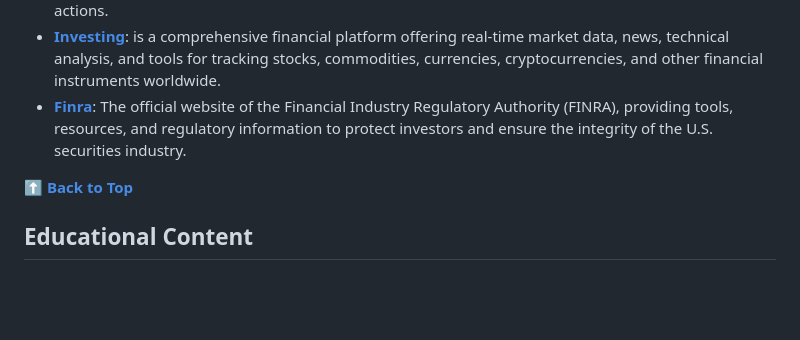
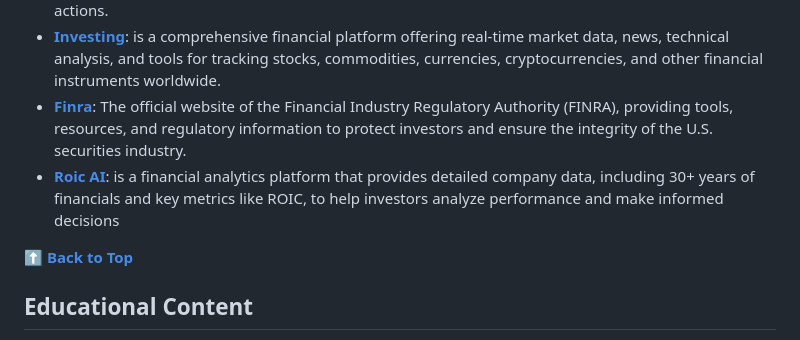
Before and after one commit to finlistorg/finlist, a Markdown page: README.md, the part around one of its changes. GitHub-like rendering; blank space fills up the shorter version.

```diff
--- a/README.md
+++ b/README.md
@@ -28,6 +29,7 @@ A curated collection of free resources designed to help individual investors mak
 - **[SEC](https://www.sec.gov/)**: Official website of the U.S. Securities and Exchange Commission (SEC), providing access to regulatory filings, investor resources, and information about market oversight and enforcement actions.
 - **[Investing](https://www.investing.com/)**: is a comprehensive financial platform offering real-time market data, news, technical analysis, and tools for tracking stocks, commodities, currencies, cryptocurrencies, and other financial instruments worldwide.
 - **[Finra](https://www.finra.org/)**: The official website of the Financial Industry Regulatory Authority (FINRA), providing tools, resources, and regulatory information to protect investors and ensure the integrity of the U.S. securities industry.
+- **[Roic AI](https://www.roic.ai/)**: is a financial analytics platform that provides detailed company data, including 30+ years of financials and key metrics like ROIC, to help investors analyze performance and make informed decisions
 
 **[⬆️ Back to Top](#table-of-contents)**
 
```
Also changed, not shown: other parts of README.md (+1 -0 lines).
